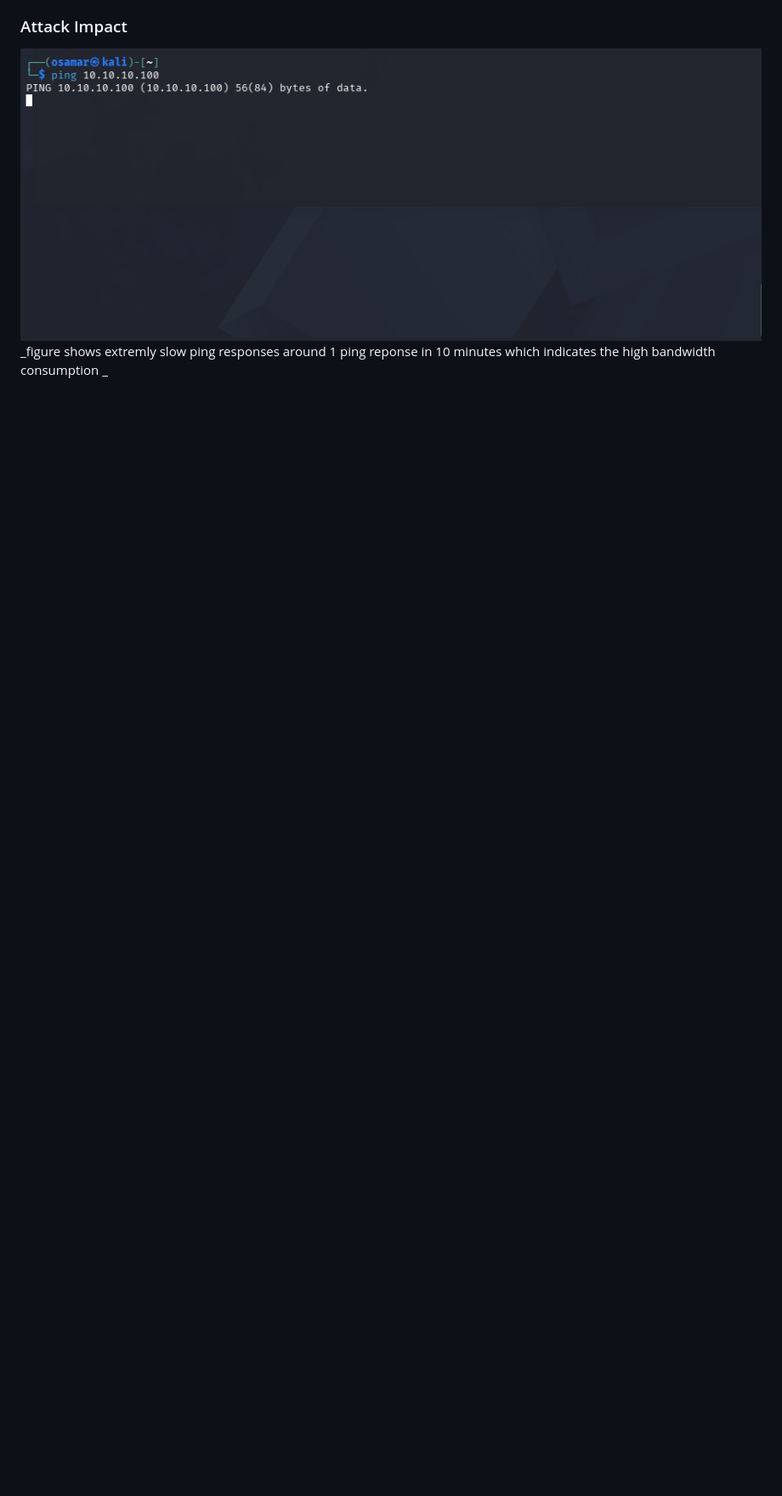
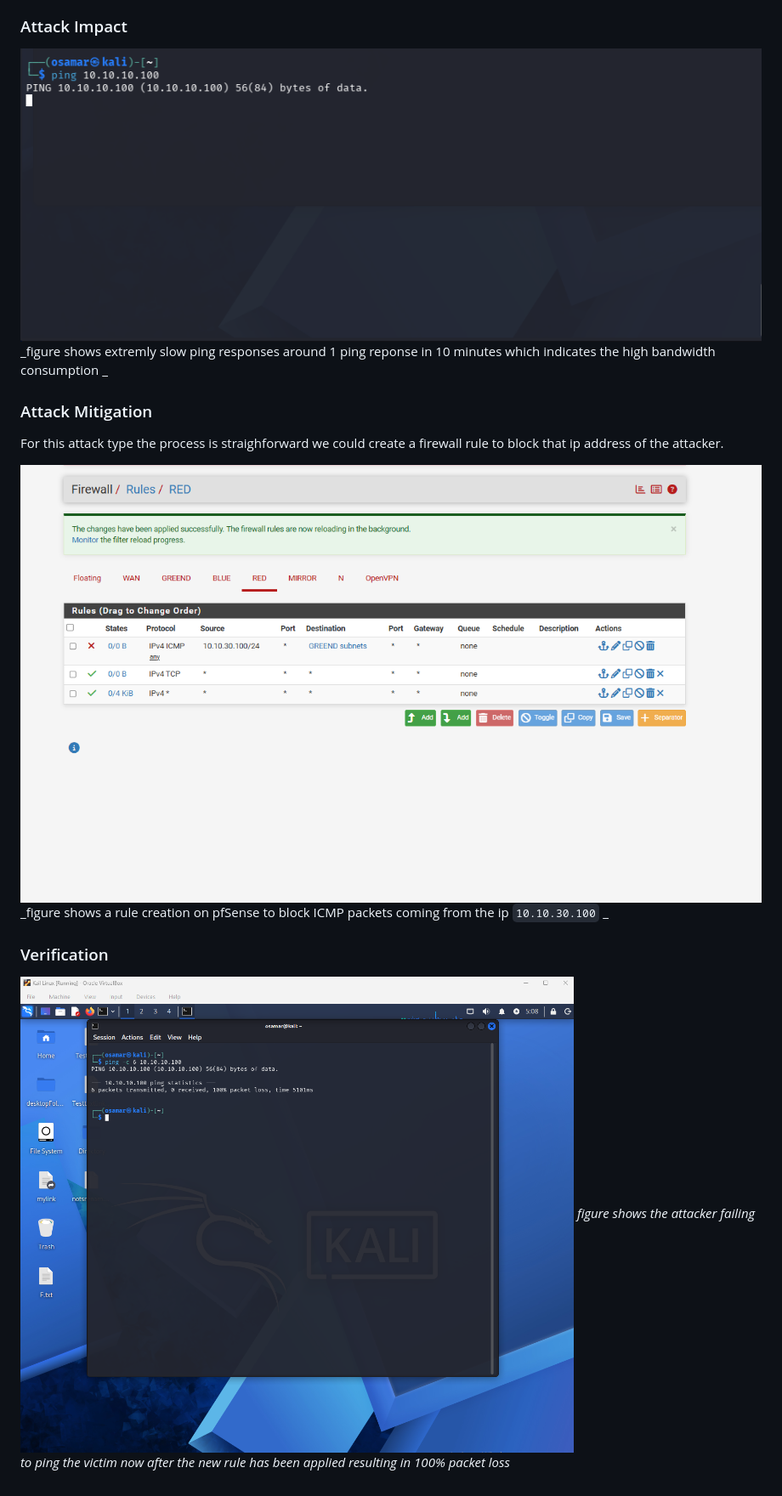
Before and after one commit to osama-r-dev/DDOS-Homelab, a Markdown page: README.md, the part around one of its changes. Shown at 85% size. Rendered like a GitHub page; pictures changed too: images/ICMP/Rule-ICMP_block.png (added), images/ICMP/ping-fail-mitigation.png (added); blank space fills up the shorter version.

Commit message:
Attack Mitigation and Verification

```diff
--- a/README.md
+++ b/README.md
@@ -108,3 +108,15 @@ _figure on security onion shows the spike of the amount of packets at the same t
 
 ![Ping fail ](/images/ICMP/pingfail.png)
 _figure shows extremly slow ping responses around 1 ping reponse in 10 minutes which indicates the high bandwidth consumption _
+
+### Attack Mitigation
+
+For this attack type the process is straighforward we could create a firewall rule to block that ip address of the attacker.
+
+![Ping fail ](/images/ICMP/Rule-ICMP_block.png)
+_figure shows a rule creation on pfSense to block ICMP packets coming from the ip `10.10.30.100` _
+
+### Verification
+
+![Ping fail ](/images/ICMP/ping-fail-mitigation.png)
+_figure shows the attacker failing to ping the victim now after the new rule has been applied resulting in 100% packet loss_
```
Also changed, not shown: other parts of README.md (+2 -2 lines), images/ICMP/limit_ICMP.png (added).
